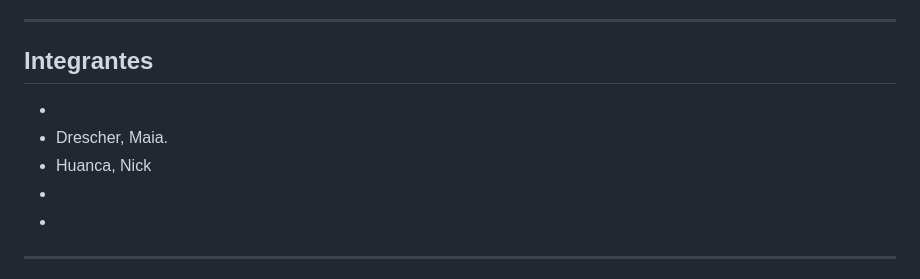
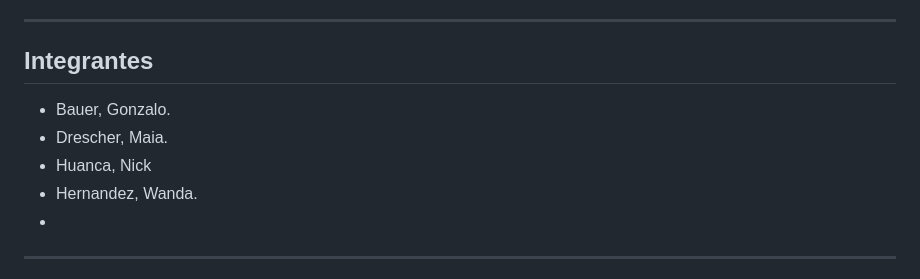
Before and after one commit to maiadres/MuebleriaHermanosJota, a Markdown page: README.md, the part around the change. Rendered like a GitHub page.

Commit message:
actualizar README

```diff
--- a/README.md
+++ b/README.md
@@ -6,10 +6,10 @@ Sitio web para la mueblería **Hermanos Jota**. La página presenta la marca, su
 
 ## Integrantes
 
--
+- Bauer, Gonzalo.
 - Drescher, Maia.
 - Huanca, Nick
--
+- Hernandez, Wanda.
 -
 
 ---
```
